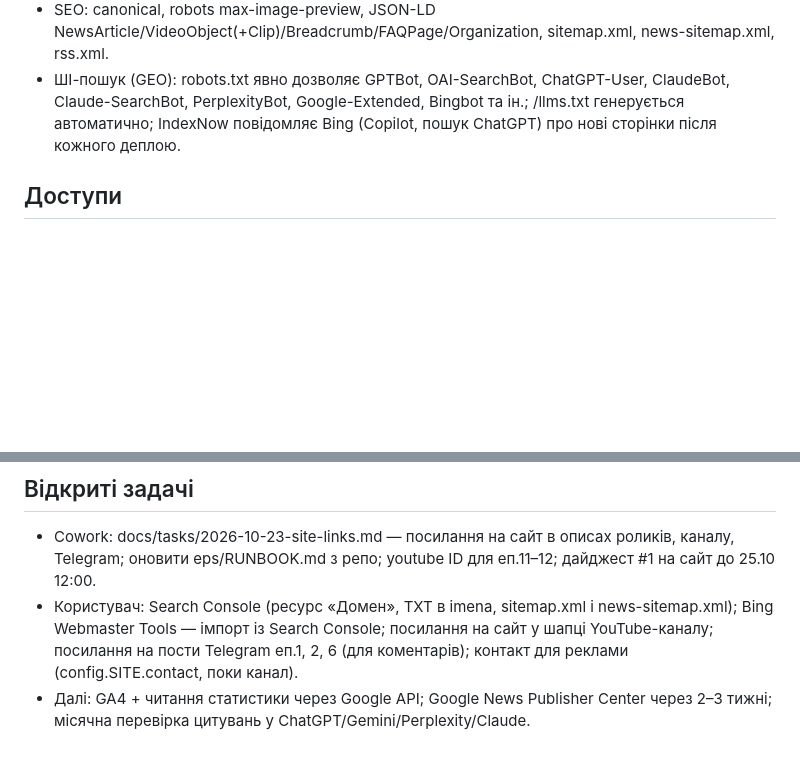
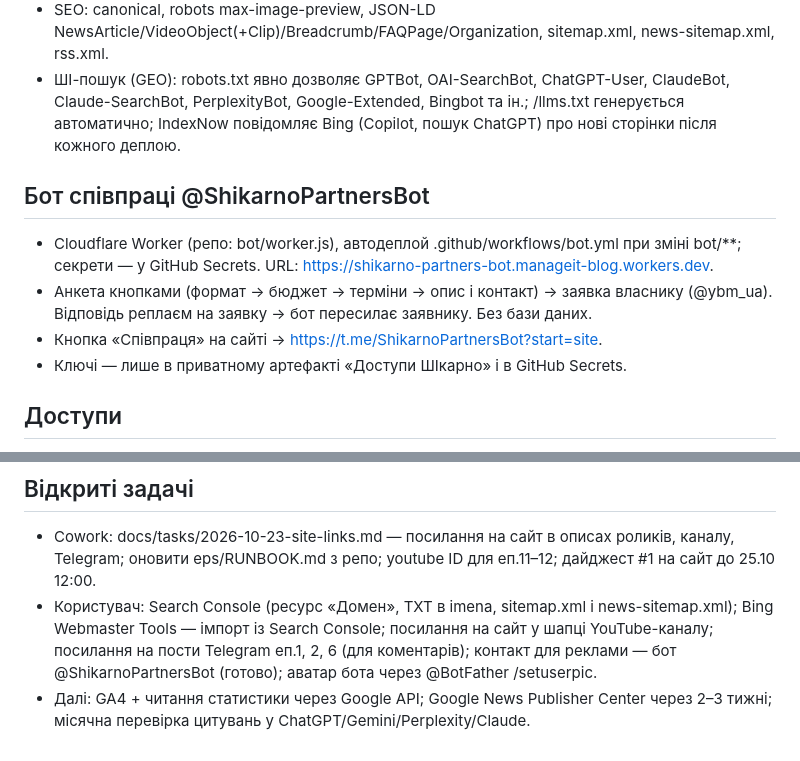
Before and after one commit to manageitblog-pixel/shikarno-site, a Markdown page: docs/project-state.md, 2 parts joined by grey strips. Drawn GitHub-style; blank space fills up the shorter version.

Commit message:
docs: бот співпраці

```diff
--- a/docs/project-state.md
+++ b/docs/project-state.md
@@ -11,6 +11,12 @@
 - Кожна стаття: «Коротко», таблиці, практичний блок, вердикт Байта, FAQ (FAQPage), 2–3 джерела, внутрішні посилання, блок «Обговорення» (віджет Telegram за telegram_post або кнопка), OG-картка 1200×630.
 - SEO: canonical, robots max-image-preview, JSON-LD NewsArticle/VideoObject(+Clip)/Breadcrumb/FAQPage/Organization, sitemap.xml, news-sitemap.xml, rss.xml.
 - ШІ-пошук (GEO): robots.txt явно дозволяє GPTBot, OAI-SearchBot, ChatGPT-User, ClaudeBot, Claude-SearchBot, PerplexityBot, Google-Extended, Bingbot та ін.; /llms.txt генерується автоматично; IndexNow повідомляє Bing (Copilot, пошук ChatGPT) про нові сторінки після кожного деплою.
+
+## Бот співпраці @ShikarnoPartnersBot
+- Cloudflare Worker (репо: bot/worker.js), автодеплой .github/workflows/bot.yml при зміні bot/**; секрети — у GitHub Secrets. URL: https://shikarno-partners-bot.manageit-blog.workers.dev.
+- Анкета кнопками (формат → бюджет → терміни → опис і контакт) → заявка власнику (@ybm_ua). Відповідь реплаєм на заявку → бот пересилає заявнику. Без бази даних.
+- Кнопка «Співпраця» на сайті → https://t.me/ShikarnoPartnersBot?start=site.
+- Ключі — лише в приватному артефакті «Доступи ШІкарно» і в GitHub Secrets.
 
 ## Доступи
 - GitHub: fine-grained токен «shikarno-site» (лише цей репозиторій; Contents/Workflows/Pages RW; до 21.01.2027). НЕ записувати в документи — /home/claude/gh/.token у робочому середовищі; після скидання попросити ще раз. Cowork-сесії потрібен той самий токен.
@@ -31,5 +37,5 @@
 
 ## Відкриті задачі
 - Cowork: docs/tasks/2026-10-23-site-links.md — посилання на сайт в описах роликів, каналу, Telegram; оновити eps/RUNBOOK.md з репо; youtube ID для еп.11–12; дайджест #1 на сайт до 25.10 12:00.
-- Користувач: Search Console (ресурс «Домен», TXT в imena, sitemap.xml і news-sitemap.xml); Bing Webmaster Tools — імпорт із Search Console; посилання на сайт у шапці YouTube-каналу; посилання на пости Telegram еп.1, 2, 6 (для коментарів); контакт для реклами (config.SITE.contact, поки канал).
+- Користувач: Search Console (ресурс «Домен», TXT в imena, sitemap.xml і news-sitemap.xml); Bing Webmaster Tools — імпорт із Search Console; посилання на сайт у шапці YouTube-каналу; посилання на пости Telegram еп.1, 2, 6 (для коментарів); контакт для реклами — бот @ShikarnoPartnersBot (готово); аватар бота через @BotFather /setuserpic.
 - Далі: GA4 + читання статистики через Google API; Google News Publisher Center через 2–3 тижні; місячна перевірка цитувань у ChatGPT/Gemini/Perplexity/Claude.
```
